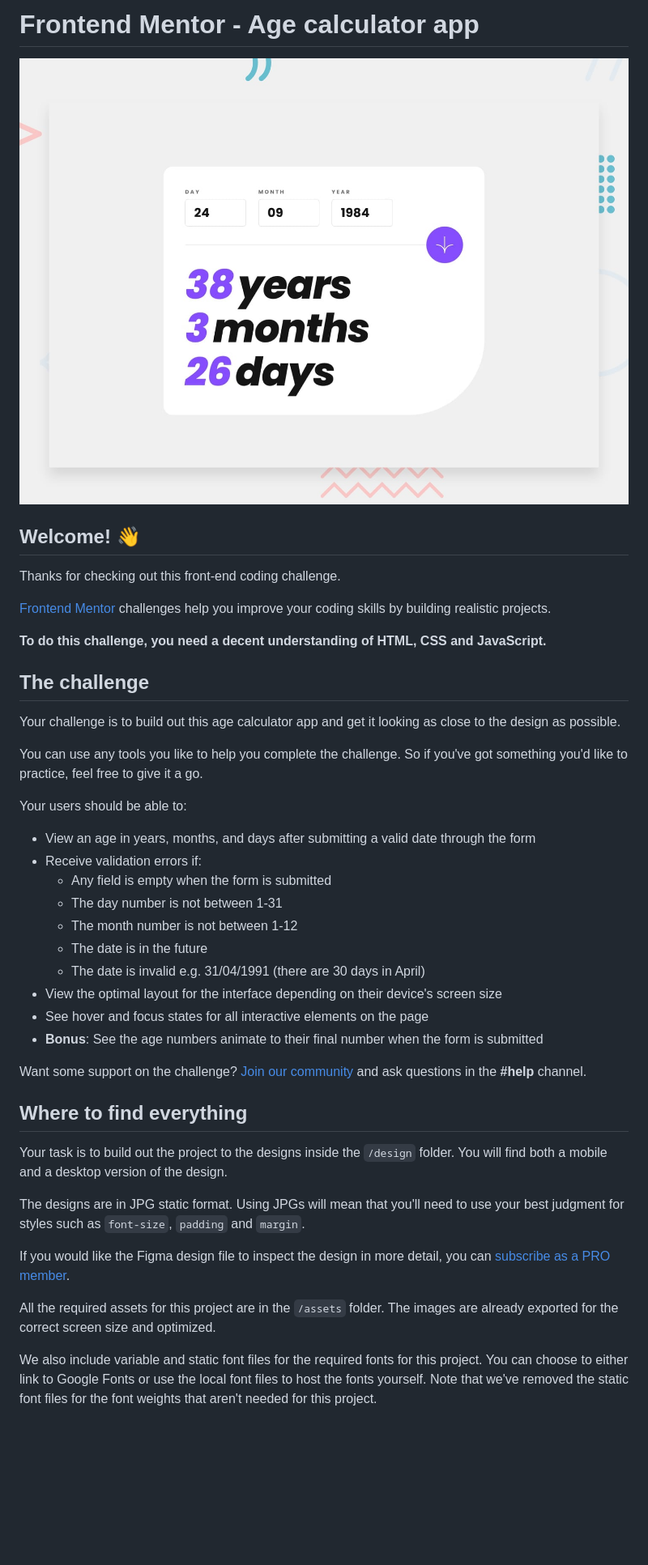
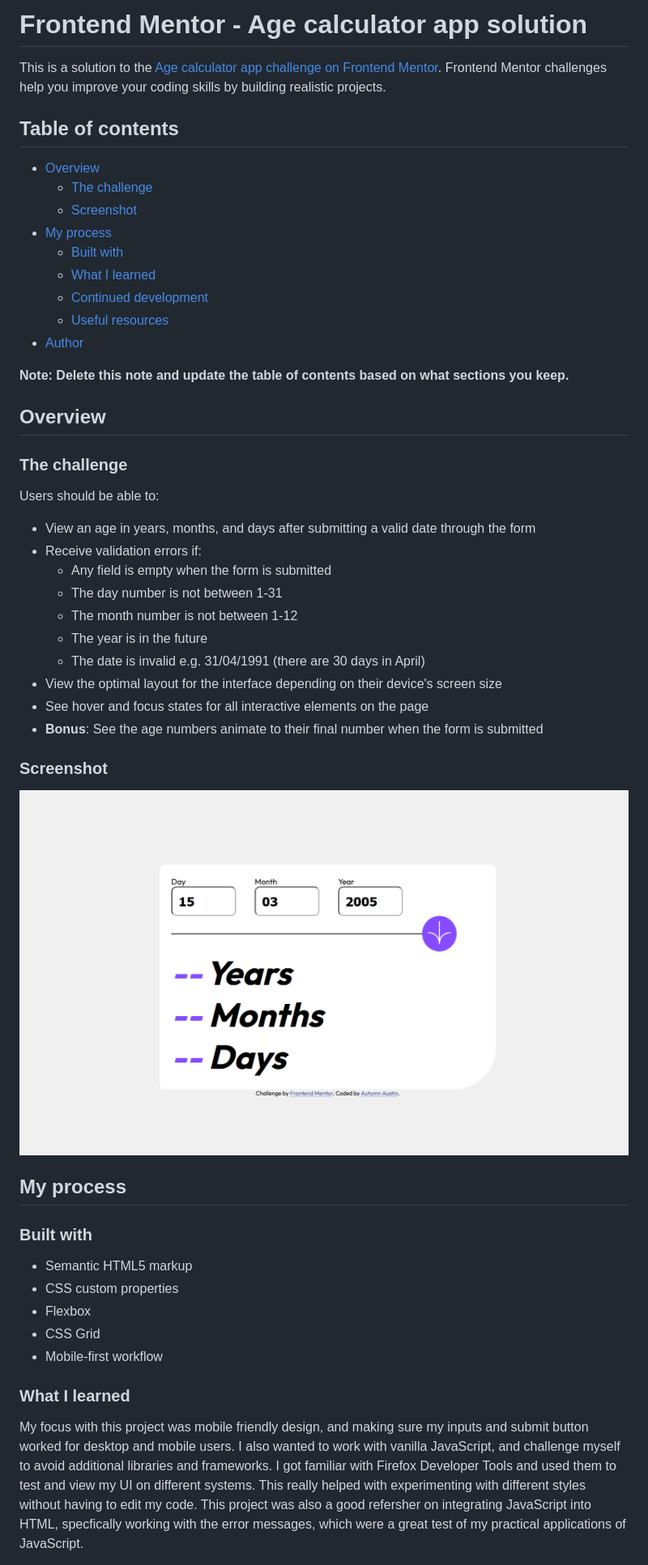
Before and after one commit to endeav007/Age-Calculator-App, a Markdown page: README.md, the part around the change printed below. Shown: that part at 81% size. Drawn GitHub-style; pictures changed too: screenshot.png (added); blank space fills up the shorter version.

Commit message:
Finalized Mobile Style and Updated readme

```diff
--- a/README.md
+++ b/README.md
@@ -1,45 +1,55 @@
-# Frontend Mentor - Age calculator app
+# Frontend Mentor - Age calculator app solution
 
-![Design preview for the Age calculator app coding challenge](preview.jpg)
+This is a solution to the [Age calculator app challenge on Frontend Mentor](https://www.frontendmentor.io/challenges/age-calculator-app-dF9DFFpj-Q). Frontend Mentor challenges help you improve your coding skills by building realistic projects.
 
-## Welcome! 👋
+## Table of contents
 
-Thanks for checking out this front-end coding challenge.
+- [Overview](#overview)
+  - [The challenge](#the-challenge)
+  - [Screenshot](#screenshot)
+- [My process](#my-process)
+  - [Built with](#built-with)
+  - [What I learned](#what-i-learned)
+  - [Continued development](#continued-development)
+  - [Useful resources](#useful-resources)
+- [Author](#author)
 
-[Frontend Mentor](https://www.frontendmentor.io) challenges help you improve your coding skills by building realistic projects.
 
-**To do this challenge, you need a decent understanding of HTML, CSS and JavaScript.**
+**Note: Delete this note and update the table of contents based on what sections you keep.**
 
-## The challenge
+## Overview
 
-Your challenge is to build out this age calculator app and get it looking as close to the design as possible.
+### The challenge
 
-You can use any tools you like to help you complete the challenge. So if you've got something you'd like to practice, feel free to give it a go.
-
-Your users should be able to:
+Users should be able to:
 
 - View an age in years, months, and days after submitting a valid date through the form
 - Receive validation errors if:
   - Any field is empty when the form is submitted
   - The day number is not between 1-31
   - The month number is not between 1-12
-  - The date is in the future
+  - The year is in the future
   - The date is invalid e.g. 31/04/1991 (there are 30 days in April)
 - View the optimal layout for the interface depending on their device's screen size
 - See hover and focus states for all interactive elements on the page
 - **Bonus**: See the age numbers animate to their final number when the form is submitted
 
-Want some support on the challenge? [Join our community](https://www.frontendmentor.io/community) and ask questions in the **#help** channel.
+### Screenshot
 
-## Where to find everything
+![](./screenshot.png)
 
-Your task is to build out the project to the designs inside the `/design` folder. You will find both a mobile and a desktop version of the design.
+## My process
 
-The designs are in JPG static format. Using JPGs will mean that you'll need to use your best judgment for styles such as `font-size`, `padding` and `margin`.
+### Built with
 
-If you would like the Figma design file to inspect the design in more detail, you can [subscribe as a PRO member](https://www.frontendmentor.io/pro).
+- Semantic HTML5 markup
+- CSS custom properties
+- Flexbox
+- CSS Grid
+- Mobile-first workflow
 
-All the required assets for this project are in the `/assets` folder. The images are already exported for the correct screen size and optimized.
+### What I learned
 
-We also include variable and static font files for the required fonts for this project. You can choose to either link to Google Fonts or use the local font files to host the fonts yourself. Note that we've removed the static font files for the font weights that aren't needed for this project.
+My focus with this project was mobile friendly design, and making sure my inputs and submit button worked for desktop and mobile users. I also wanted to work with vanilla JavaScript, and challenge myself to avoid additional libraries and frameworks.
+I got familiar with Firefox Developer Tools and used them to test and view my UI on different systems. This really helped with experimenting with different styles without having to edit my code. This project was also a good refersher on integrating JavaScript into HTML, specfically working with the error messages, which were a great test of my practical applications of JavaScript.
 
```
Also changed, not shown: other parts of README.md (+6 -55 lines), README-template.md (deleted, +0 -119 lines), 2 other files.
